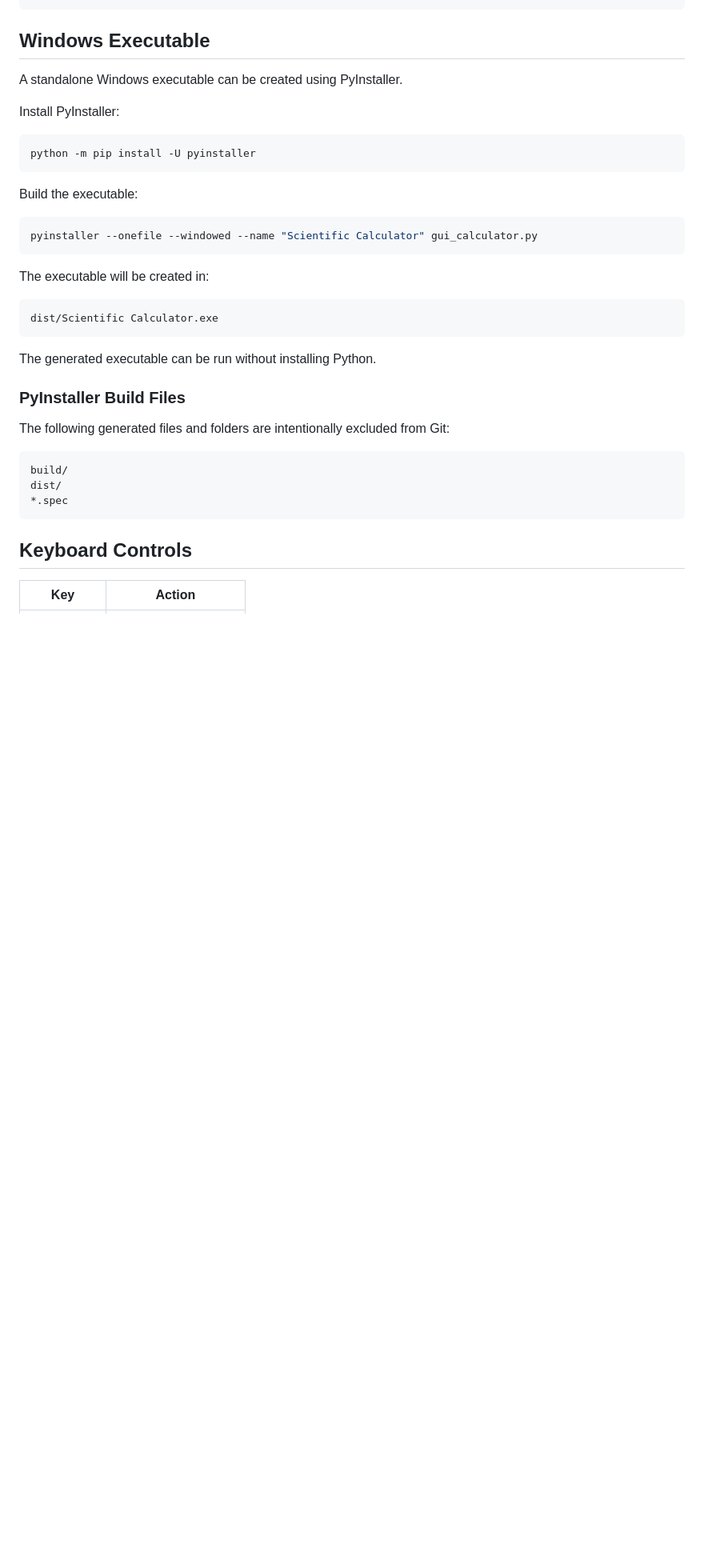
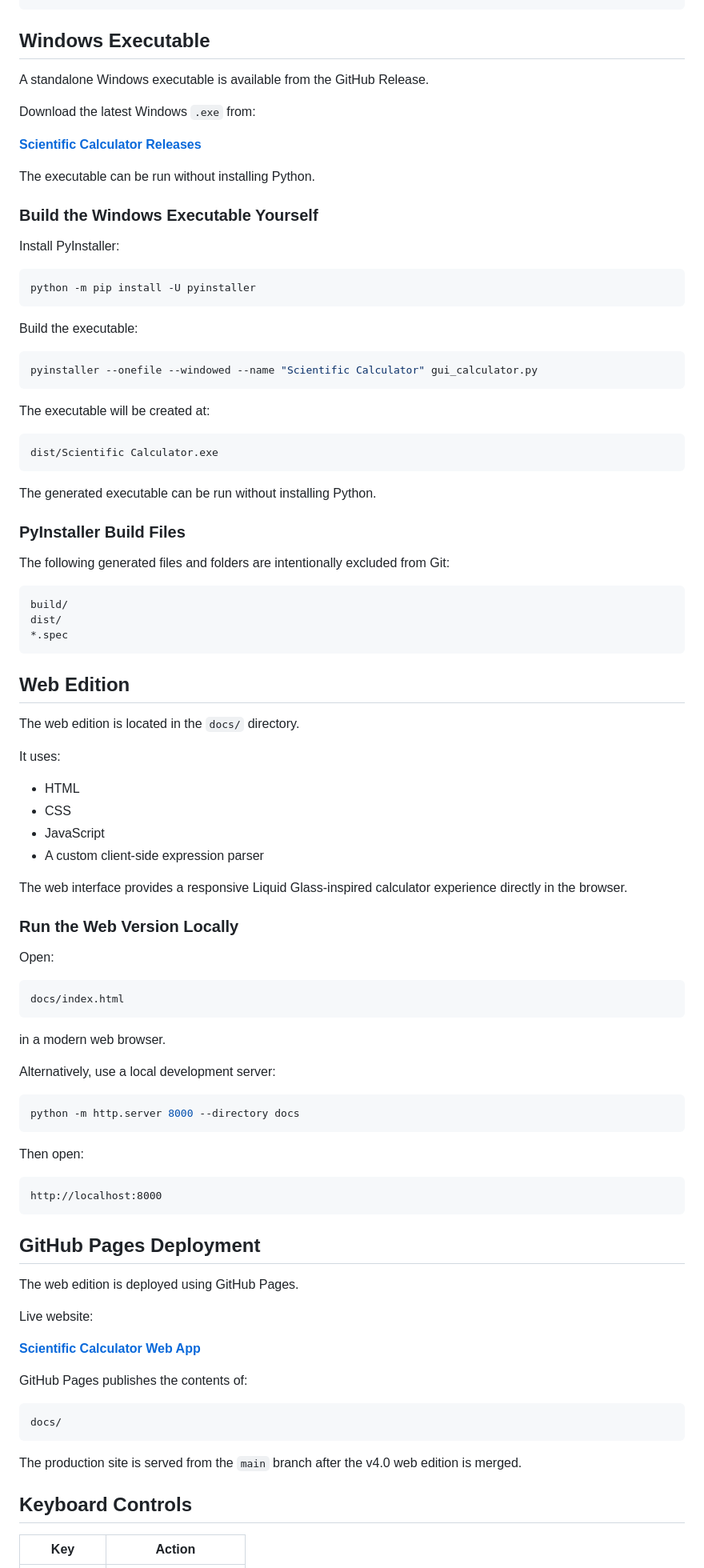
Before and after one commit to Prashant7525/Scientific-Calculator, a Markdown page: README.md, the part around one of its changes. Shown at 80% size. Rendered like a GitHub page; blank space fills up the shorter version.

````diff
--- a/README.md
+++ b/README.md
@@ -130,7 +139,15 @@ All calculator engine tests passed.
 
 ## Windows Executable
 
-A standalone Windows executable can be created using PyInstaller.
+A standalone Windows executable is available from the GitHub Release.
+
+Download the latest Windows `.exe` from:
+
+**[Scientific Calculator Releases](https://github.com/Prashant7525/Scientific-Calculator/releases)**
+
+The executable can be run without installing Python.
+
+### Build the Windows Executable Yourself
 
 Install PyInstaller:
 
@@ -144,7 +161,7 @@ Build the executable:
 pyinstaller --onefile --windowed --name "Scientific Calculator" gui_calculator.py
 ```
 
-The executable will be created in:
+The executable will be created at:
 
 ```text
 dist/Scientific Calculator.exe
@@ -161,6 +178,57 @@ build/
 dist/
 *.spec
 ```
+
+## Web Edition
+
+The web edition is located in the `docs/` directory.
+
+It uses:
+
+- HTML
+- CSS
+- JavaScript
+- A custom client-side expression parser
+
+The web interface provides a responsive Liquid Glass-inspired calculator experience directly in the browser.
+
+### Run the Web Version Locally
+
+Open:
+
+```text
+docs/index.html
+```
+
+in a modern web browser.
+
+Alternatively, use a local development server:
+
+```bash
+python -m http.server 8000 --directory docs
+```
+
+Then open:
+
+```text
+http://localhost:8000
+```
+
+## GitHub Pages Deployment
+
+The web edition is deployed using GitHub Pages.
+
+Live website:
+
+**[Scientific Calculator Web App](https://Prashant7525.github.io/Scientific-Calculator/)**
+
+GitHub Pages publishes the contents of:
+
+```text
+docs/
+```
+
+The production site is served from the `main` branch after the v4.0 web edition is merged.
 
 ## Keyboard Controls
 
````
Also changed, not shown: other parts of README.md (+104 -55 lines).
